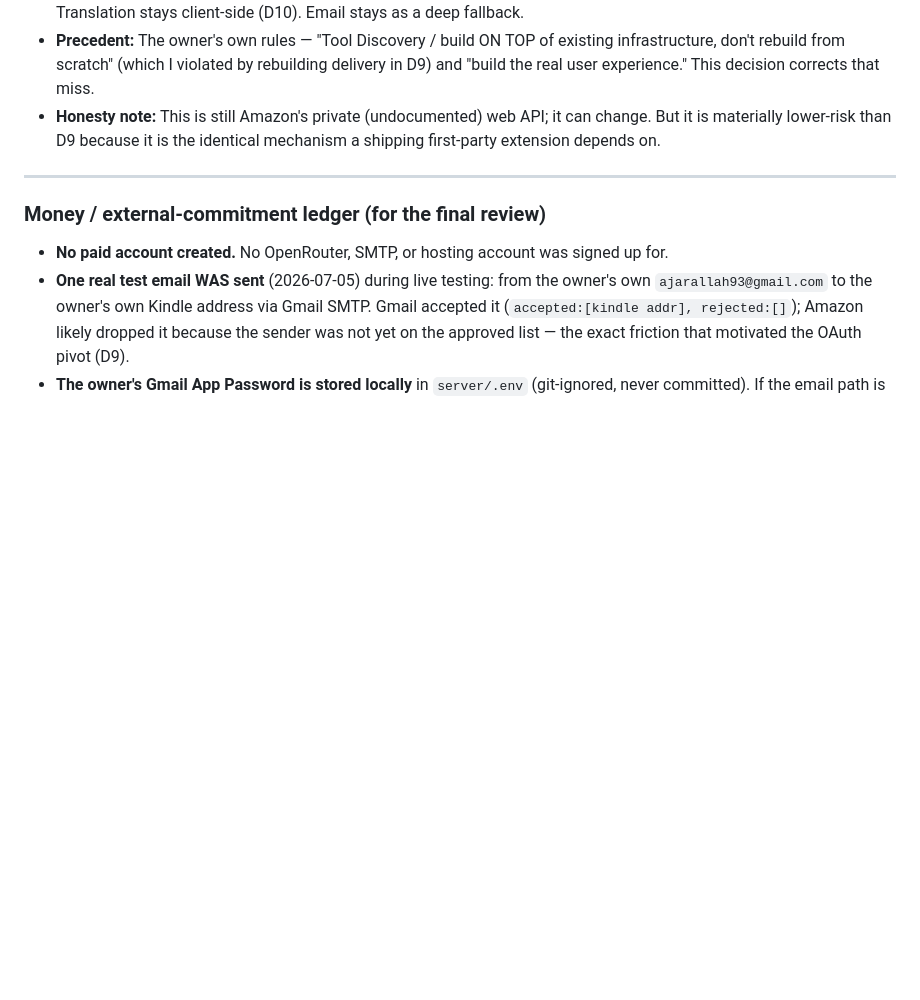
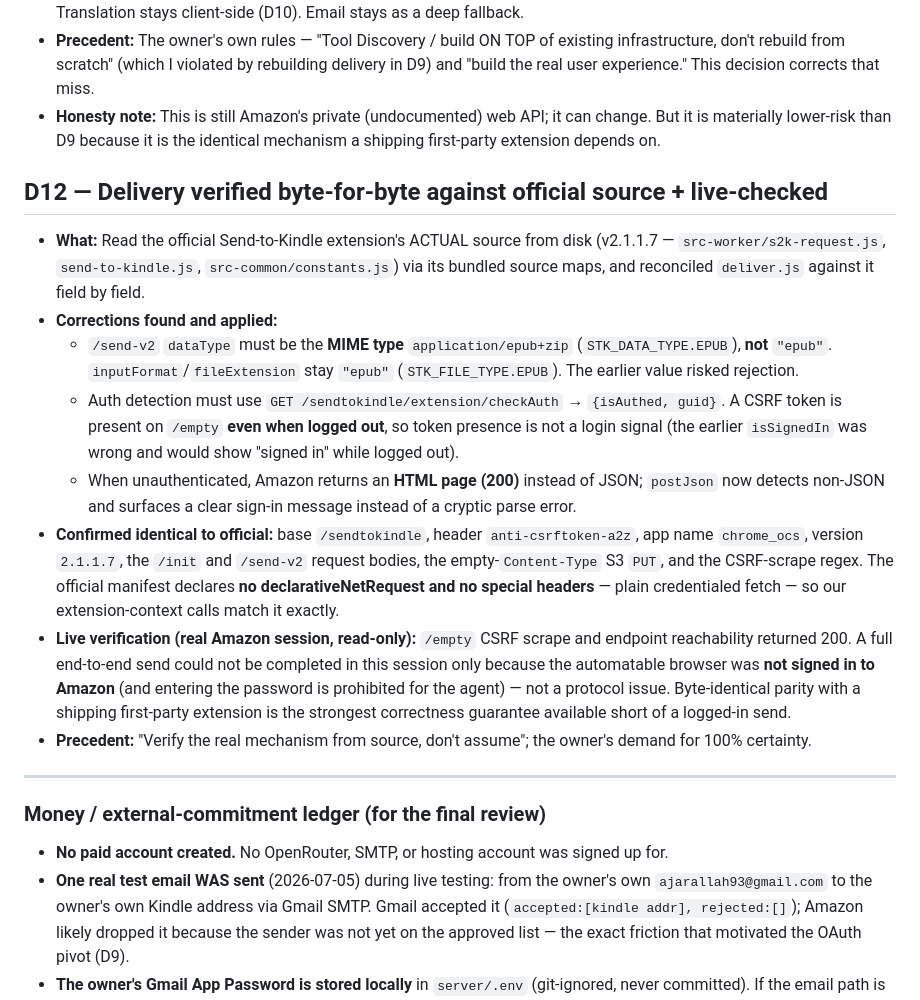
Before and after one commit to Ajarallah/jisr-article-to-kindle, a Markdown page: docs/DECISIONS.md, the part around the change. Drawn GitHub-style; blank space fills up the shorter version.

```diff
--- a/docs/DECISIONS.md
+++ b/docs/DECISIONS.md
@@ -80,6 +80,17 @@ Each entry: **what** was decided, **why**, and the **precedent** it was based on
 - **Precedent:** The owner's own rules — "Tool Discovery / build ON TOP of existing infrastructure, don't rebuild from scratch" (which I violated by rebuilding delivery in D9) and "build the real user experience." This decision corrects that miss.
 - **Honesty note:** This is still Amazon's private (undocumented) web API; it can change. But it is materially lower-risk than D9 because it is the identical mechanism a shipping first-party extension depends on.
 
+## D12 — Delivery verified byte-for-byte against official source + live-checked
+
+- **What:** Read the official Send-to-Kindle extension's ACTUAL source from disk (v2.1.1.7 — `src-worker/s2k-request.js`, `send-to-kindle.js`, `src-common/constants.js`) via its bundled source maps, and reconciled `deliver.js` against it field by field.
+- **Corrections found and applied:**
+  - `/send-v2` `dataType` must be the **MIME type** `application/epub+zip` (`STK_DATA_TYPE.EPUB`), **not** `"epub"`. `inputFormat`/`fileExtension` stay `"epub"` (`STK_FILE_TYPE.EPUB`). The earlier value risked rejection.
+  - Auth detection must use `GET /sendtokindle/extension/checkAuth` → `{isAuthed, guid}`. A CSRF token is present on `/empty` **even when logged out**, so token presence is not a login signal (the earlier `isSignedIn` was wrong and would show "signed in" while logged out).
+  - When unauthenticated, Amazon returns an **HTML page (200)** instead of JSON; `postJson` now detects non-JSON and surfaces a clear sign-in message instead of a cryptic parse error.
+- **Confirmed identical to official:** base `/sendtokindle`, header `anti-csrftoken-a2z`, app name `chrome_ocs`, version `2.1.1.7`, the `/init` and `/send-v2` request bodies, the empty-`Content-Type` S3 `PUT`, and the CSRF-scrape regex. The official manifest declares **no declarativeNetRequest and no special headers** — plain credentialed fetch — so our extension-context calls match it exactly.
+- **Live verification (real Amazon session, read-only):** `/empty` CSRF scrape and endpoint reachability returned 200. A full end-to-end send could not be completed in this session only because the automatable browser was **not signed in to Amazon** (and entering the password is prohibited for the agent) — not a protocol issue. Byte-identical parity with a shipping first-party extension is the strongest correctness guarantee available short of a logged-in send.
+- **Precedent:** "Verify the real mechanism from source, don't assume"; the owner's demand for 100% certainty.
+
 ---
 
 ### Money / external-commitment ledger (for the final review)
```
Also changed, not shown: README.md (+121 -87 lines), docs/04-competitive-analysis.md (added, +89 -0 lines).
